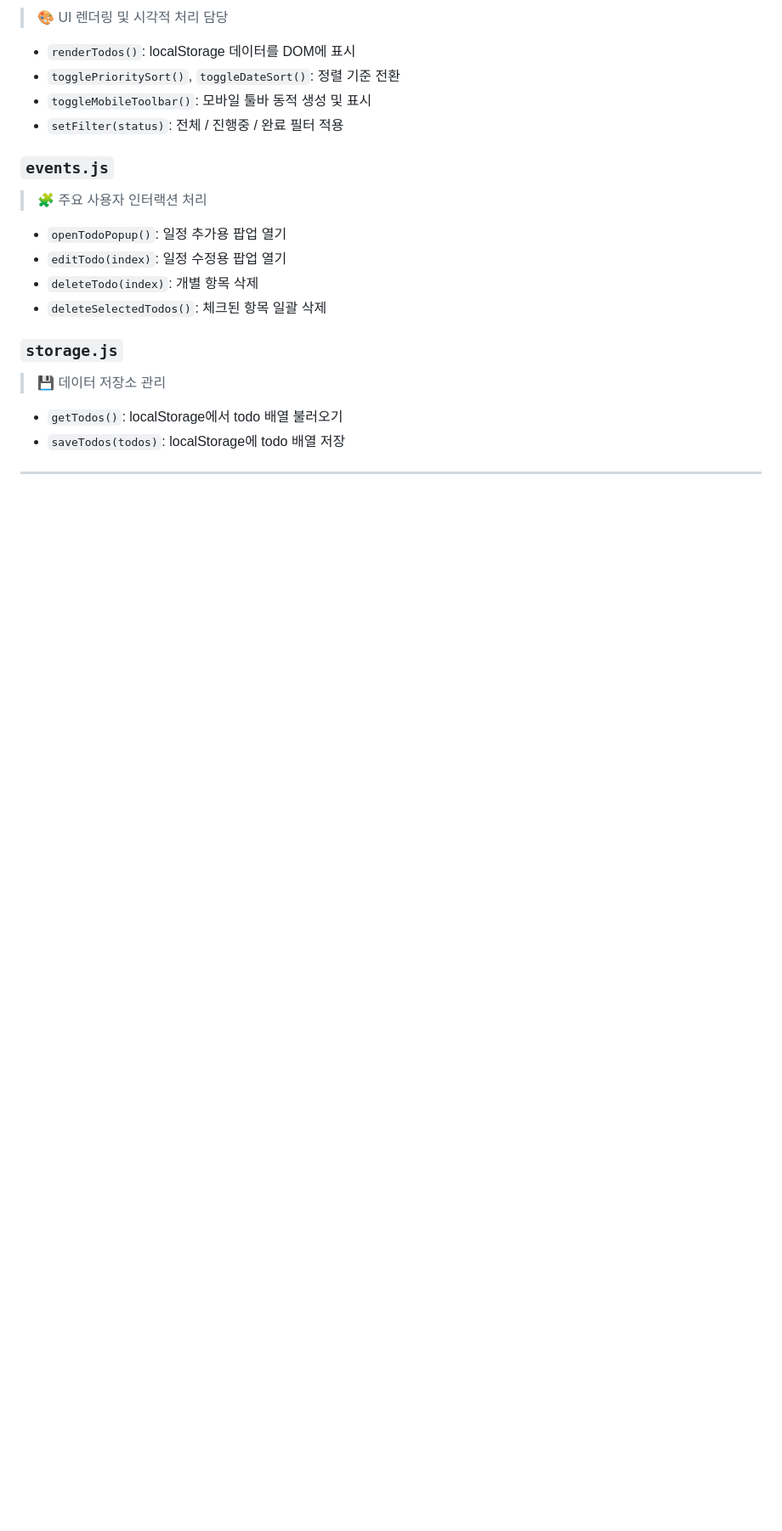
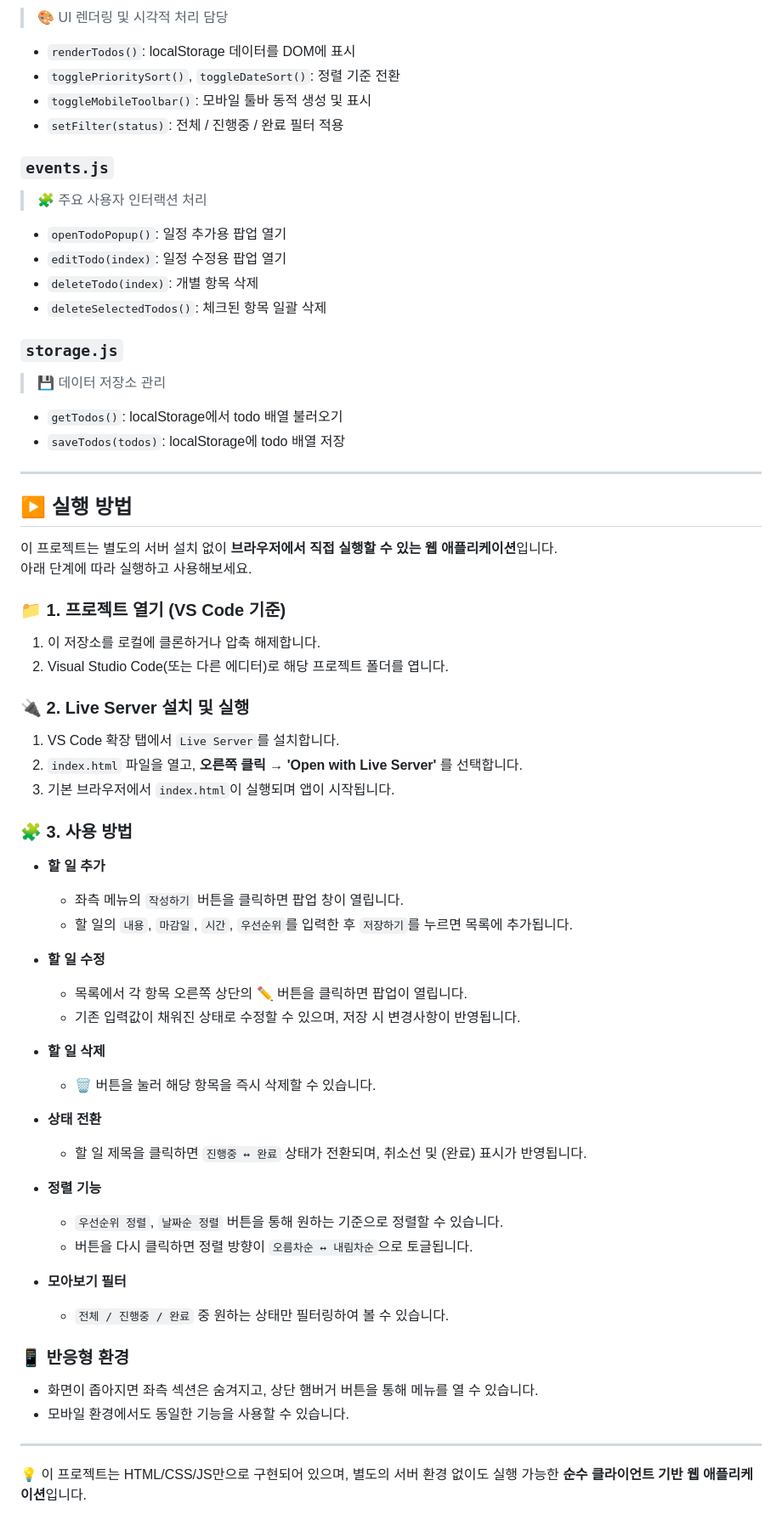
Before and after one commit to worrysjh/enhanced-todo-list, a Markdown page: README.md, the part around the change printed below. Shown: that part at 85% size. GitHub-like rendering; blank space fills up the shorter version.

```diff
--- a/README.md
+++ b/README.md
@@ -107,3 +114,52 @@ index.html              # 메인 화면
 - `saveTodos(todos)`: localStorage에 todo 배열 저장
 
 ---
+
+
+## ▶️ 실행 방법
+
+이 프로젝트는 별도의 서버 설치 없이 **브라우저에서 직접 실행할 수 있는 웹 애플리케이션**입니다.
+아래 단계에 따라 실행하고 사용해보세요.
+
+### 📁 1. 프로젝트 열기 (VS Code 기준)
+
+1. 이 저장소를 로컬에 클론하거나 압축 해제합니다.
+2. Visual Studio Code(또는 다른 에디터)로 해당 프로젝트 폴더를 엽니다.
+
+### 🔌 2. Live Server 설치 및 실행
+
+1. VS Code 확장 탭에서 `Live Server`를 설치합니다.
+2. `index.html` 파일을 열고, **오른쪽 클릭 → 'Open with Live Server'** 를 선택합니다.
+3. 기본 브라우저에서 `index.html`이 실행되며 앱이 시작됩니다.
+
+### 🧩 3. 사용 방법
+
+- **할 일 추가**
+  - 좌측 메뉴의 `작성하기` 버튼을 클릭하면 팝업 창이 열립니다.
+  - 할 일의 `내용`, `마감일`, `시간`, `우선순위`를 입력한 후 `저장하기`를 누르면 목록에 추가됩니다.
+
+- **할 일 수정**
+  - 목록에서 각 항목 오른쪽 상단의 ✏️ 버튼을 클릭하면 팝업이 열립니다.
+  - 기존 입력값이 채워진 상태로 수정할 수 있으며, 저장 시 변경사항이 반영됩니다.
+
+- **할 일 삭제**
+  - 🗑 버튼을 눌러 해당 항목을 즉시 삭제할 수 있습니다.
+
+- **상태 전환**
+  - 할 일 제목을 클릭하면 `진행중 ↔ 완료` 상태가 전환되며, 취소선 및 (완료) 표시가 반영됩니다.
+
+- **정렬 기능**
+  - `우선순위 정렬`, `날짜순 정렬` 버튼을 통해 원하는 기준으로 정렬할 수 있습니다.
+  - 버튼을 다시 클릭하면 정렬 방향이 `오름차순 ↔ 내림차순`으로 토글됩니다.
+
+- **모아보기 필터**
+  - `전체 / 진행중 / 완료` 중 원하는 상태만 필터링하여 볼 수 있습니다.
+
+### 📱 반응형 환경
+
+- 화면이 좁아지면 좌측 섹션은 숨겨지고, 상단 햄버거 버튼을 통해 메뉴를 열 수 있습니다.
+- 모바일 환경에서도 동일한 기능을 사용할 수 있습니다.
+
+---
+
+💡 이 프로젝트는 HTML/CSS/JS만으로 구현되어 있으며, 별도의 서버 환경 없이도 실행 가능한 **순수 클라이언트 기반 웹 애플리케이션**입니다.
```
Also changed, not shown: other parts of README.md (+7 -0 lines).
